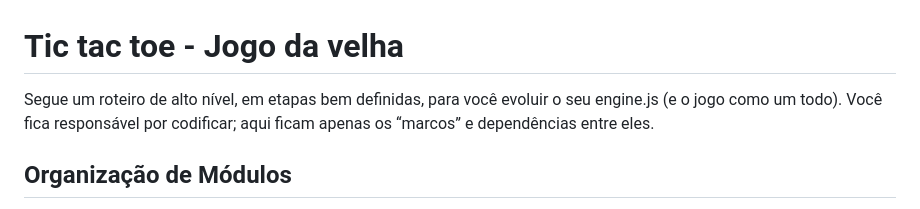
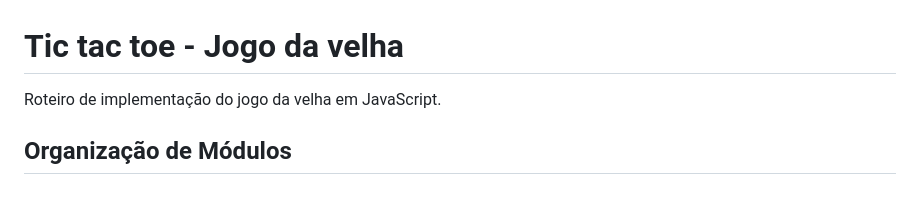
Before and after one commit to lgjor/TicTacToe, a Markdown page: Readme.md, the part around the change. GitHub-like rendering.

Commit message:
Atualizado readme

```diff
--- a/Readme.md
+++ b/Readme.md
@@ -1,6 +1,6 @@
 # Tic tac toe - Jogo da velha
 
-Segue um roteiro de alto nível, em etapas bem definidas, para você evoluir o seu engine.js (e o jogo como um todo). Você fica responsável por codificar; aqui ficam apenas os “marcos” e dependências entre eles.
+Roteiro de implementação do jogo da velha em JavaScript.
 
 ## Organização de Módulos
 
```
